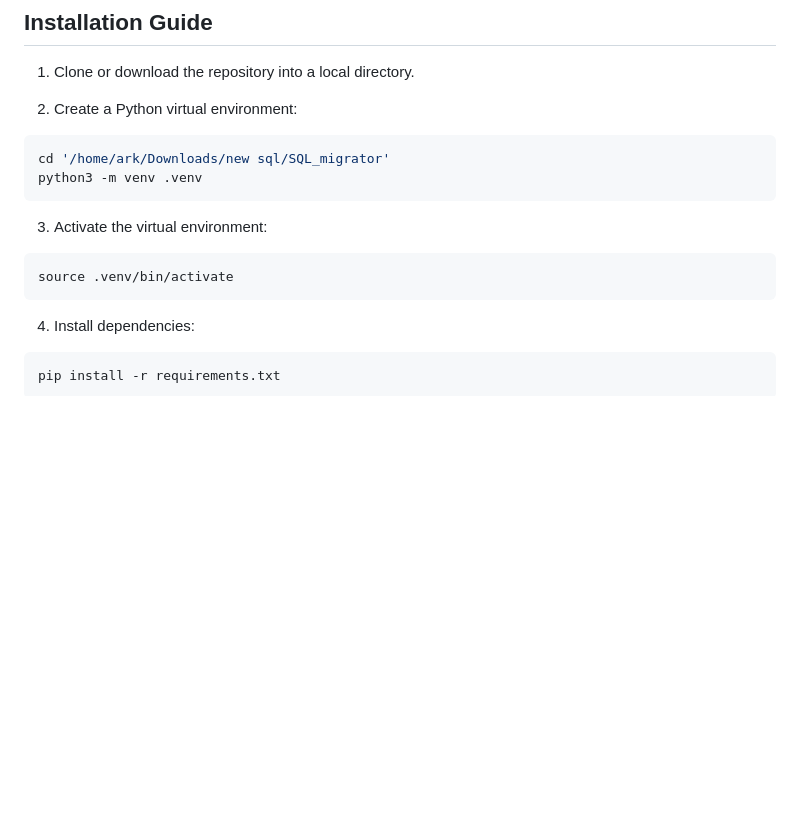
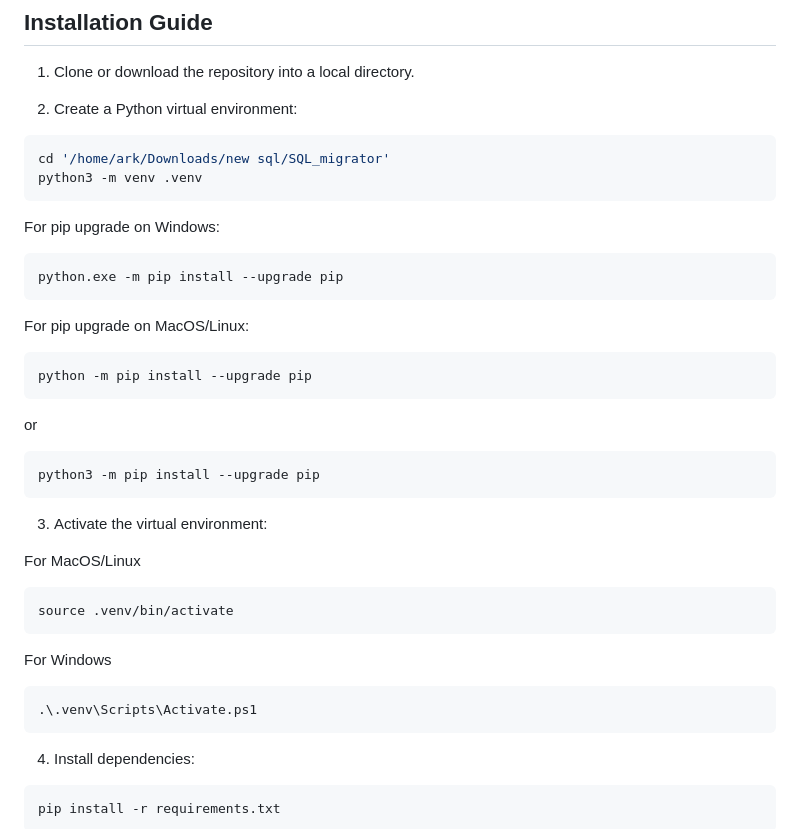
Before and after one commit to sql-migrator-team/sql-migrator1, a Markdown page: README.md, the part around the change. Drawn GitHub-style; blank space fills up the shorter version.

````diff
--- a/README.md
+++ b/README.md
@@ -120,12 +120,35 @@ SQL_migrator/
 cd '/home/ark/Downloads/new sql/SQL_migrator'
 python3 -m venv .venv
 ```
+For pip upgrade on Windows:
+
+```
+python.exe -m pip install --upgrade pip
+```
+
+For pip upgrade on MacOS/Linux:
+
+```
+python -m pip install --upgrade pip
+```
+
+or
+
+```
+python3 -m pip install --upgrade pip
+```
 
 3. Activate the virtual environment:
+
+For MacOS/Linux
 
 ```bash
 source .venv/bin/activate
 ```
+For Windows
+```
+.\.venv\Scripts\Activate.ps1
+ ```
 
 4. Install dependencies:
 
````
